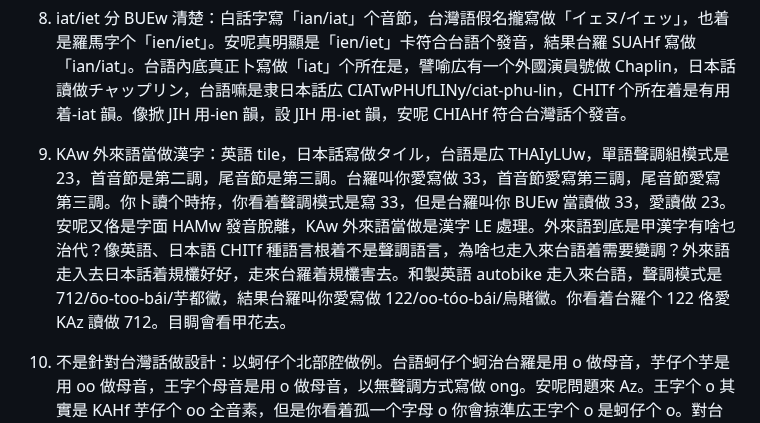
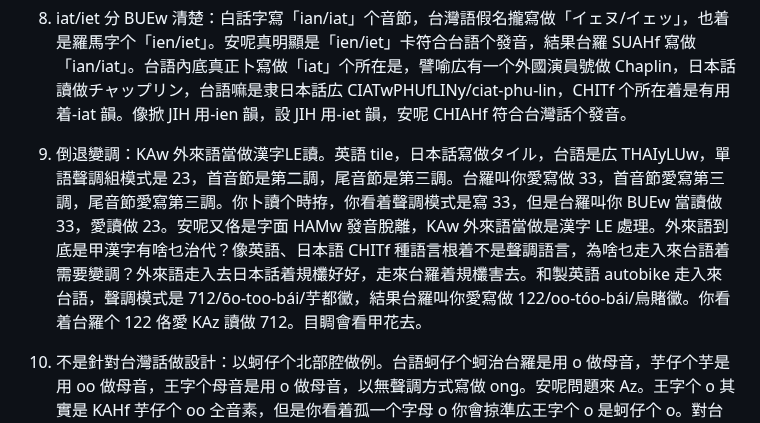
Before and after one commit to taipalogy/blog, a Markdown page: post1.md, the part around the change. Rendered like a GitHub page.

Commit message:
edit point 9 in post1

```diff
--- a/post1.md
+++ b/post1.md
@@ -29,7 +29,7 @@ draft: false
 
 8. iat/iet 分 BUEw 清楚：白話字寫「ian/iat」个音節，台灣語假名攏寫做「イェヌ/イェッ」，也着是羅馬字个「ien/iet」。安呢真明顯是「ien/iet」卡符合台語个發音，結果台羅 SUAHf 寫做「ian/iat」。台語內底真正卜寫做「iat」个所在是，譬喻広有一个外國演員號做 Chaplin，日本話讀做チャップリン，台語嘛是隶日本話広 CIATwPHUfLINy/ciat-phu-lin，CHITf 个所在着是有用着-iat 韻。像掀 JIH 用-ien 韻，設 JIH 用-iet 韻，安呢 CHIAHf 符合台灣話个發音。
 
-9. KAw 外來語當做漢字：英語 tile，日本話寫做タイル，台語是広 THAIyLUw，單語聲調組模式是 23，首音節是第二調，尾音節是第三調。台羅叫你愛寫做 33，首音節愛寫第三調，尾音節愛寫第三調。你卜讀个時拵，你看着聲調模式是寫 33，但是台羅叫你 BUEw 當讀做 33，愛讀做 23。安呢又佫是字面 HAMw 發音脫離，KAw 外來語當做是漢字 LE 處理。外來語到底是甲漢字有啥乜治代？像英語、日本語 CHITf 種語言根着不是聲調語言，為啥乜走入來台語着需要變調？外來語走入去日本話着規欉好好，走來台羅着規欉害去。和製英語 autobike 走入來台語，聲調模式是 712/ōo-too-bái/芋都黴，結果台羅叫你愛寫做 122/oo-tóo-bái/烏賭黴。你看着台羅个 122 佫愛 KAz 讀做 712。目睭會看甲花去。
+9. 倒退變調：KAw 外來語當做漢字LE讀。英語 tile，日本話寫做タイル，台語是広 THAIyLUw，單語聲調組模式是 23，首音節是第二調，尾音節是第三調。台羅叫你愛寫做 33，首音節愛寫第三調，尾音節愛寫第三調。你卜讀个時拵，你看着聲調模式是寫 33，但是台羅叫你 BUEw 當讀做 33，愛讀做 23。安呢又佫是字面 HAMw 發音脫離，KAw 外來語當做是漢字 LE 處理。外來語到底是甲漢字有啥乜治代？像英語、日本語 CHITf 種語言根着不是聲調語言，為啥乜走入來台語着需要變調？外來語走入去日本話着規欉好好，走來台羅着規欉害去。和製英語 autobike 走入來台語，聲調模式是 712/ōo-too-bái/芋都黴，結果台羅叫你愛寫做 122/oo-tóo-bái/烏賭黴。你看着台羅个 122 佫愛 KAz 讀做 712。目睭會看甲花去。
 
 10. 不是針對台灣話做設計：以蚵仔个北部腔做例。台語蚵仔个蚵治台羅是用 o 做母音，芋仔个芋是用 oo 做母音，王字个母音是用 o 做母音，以無聲調方式寫做 ong。安呢問題來 Az。王字个 o 其實是 KAHf 芋仔个 oo 㒰音素，但是你看着孤一个字母 o 你會掠準広王字个 o 是蚵仔个 o。對台語來広，CHE 是百分之百个錯誤設計。
 
```
